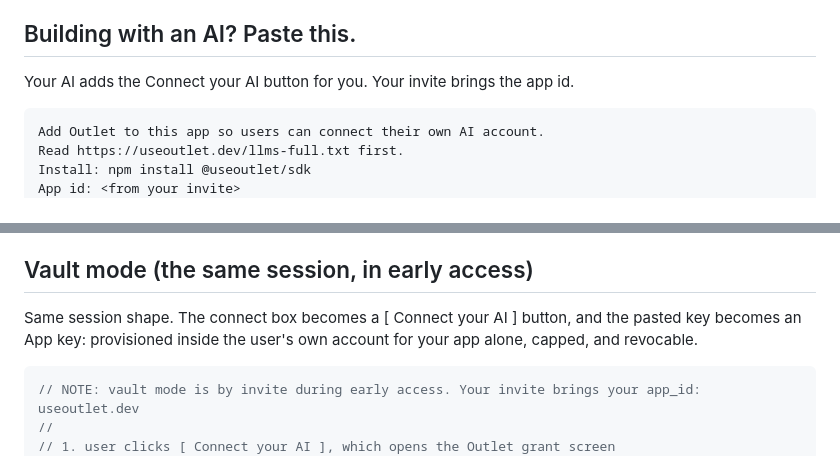
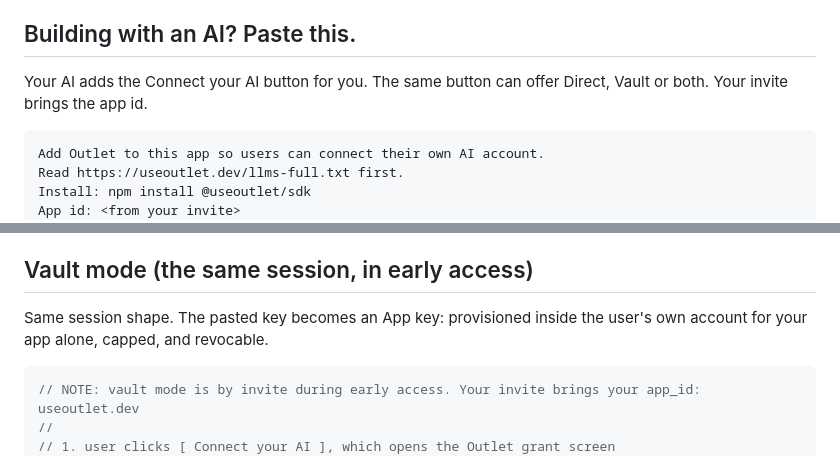
Before and after one commit to PARZ1V3L/outlet, a Markdown page: sdk/README.md, 2 parts joined by grey strips. Rendered like a GitHub page.

Commit message:
Say the button can offer Direct, Vault or both

````diff
--- a/sdk/README.md
+++ b/sdk/README.md
@@ -26,7 +26,8 @@ directly with the official SDK. Outlet is **never in the data path**.
 
 ## Building with an AI? Paste this.
 
-Your AI adds the Connect your AI button for you. Your invite brings the app id.
+Your AI adds the Connect your AI button for you. The same button can offer
+Direct, Vault or both. Your invite brings the app id.
 
 ```text
 Add Outlet to this app so users can connect their own AI account.
@@ -88,9 +89,8 @@ safety check, since their key formats vary.
 
 ## Vault mode (the same session, in early access)
 
-Same session shape. The connect box becomes a [ Connect your AI ] button, and
-the pasted key becomes an App key: provisioned inside the user's own account
-for your app alone, capped, and revocable.
+Same session shape. The pasted key becomes an App key: provisioned inside the
+user's own account for your app alone, capped, and revocable.
 
 ```ts
 // NOTE: vault mode is by invite during early access. Your invite brings your app_id: useoutlet.dev
````
